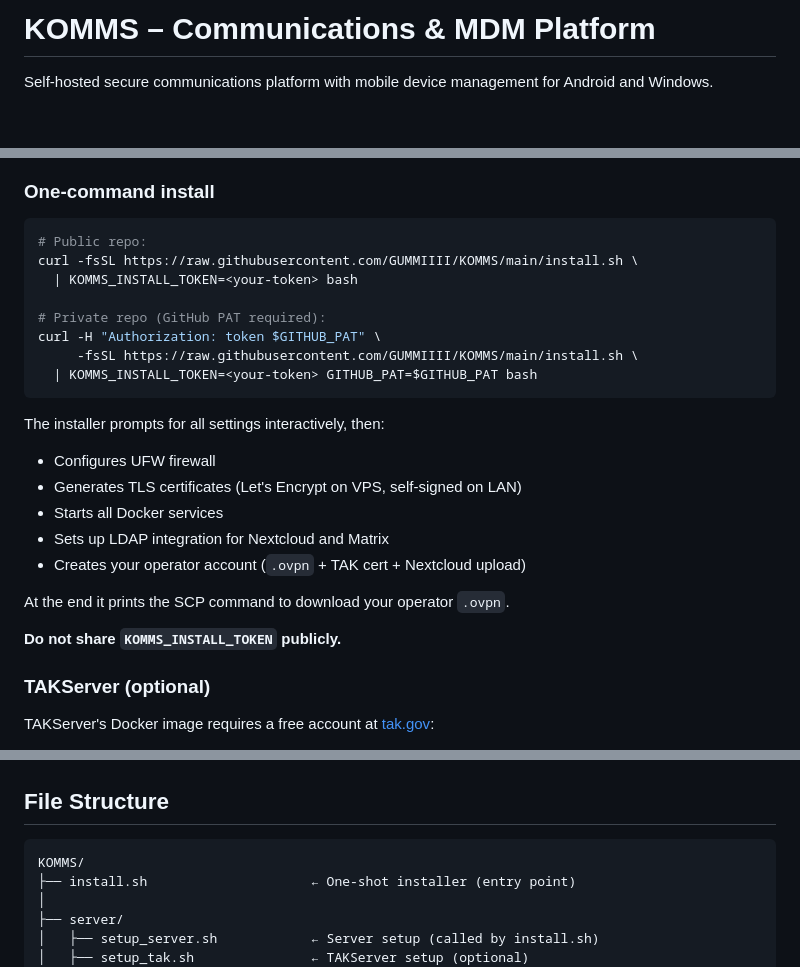
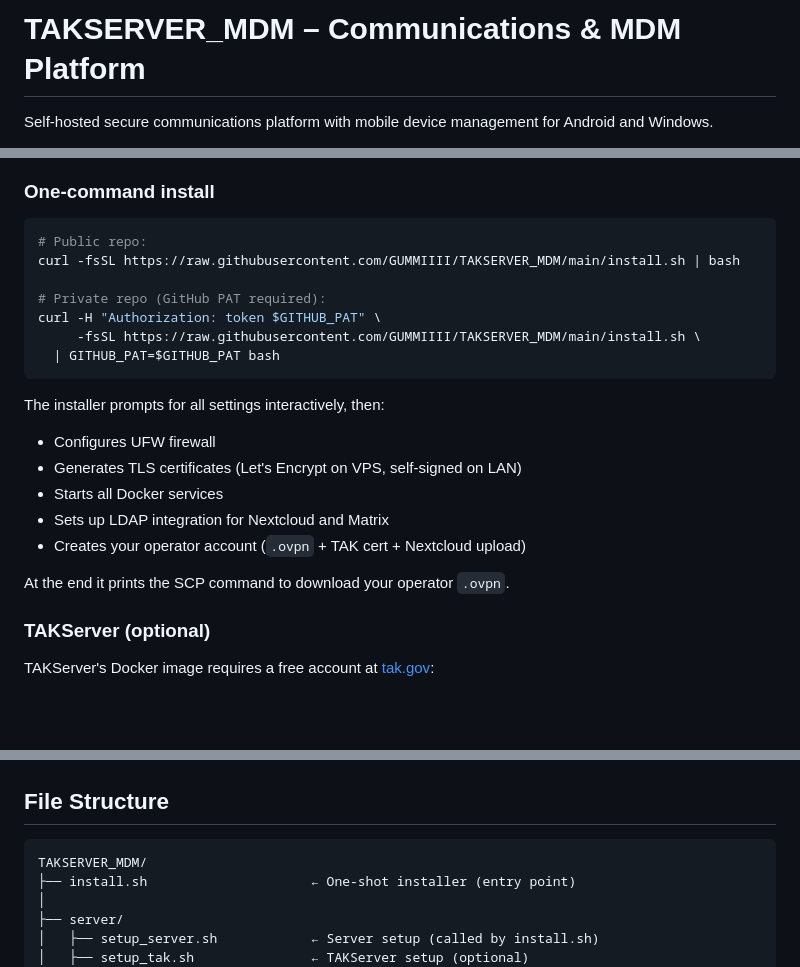
Before and after one commit to GUMMIIII/TAKSERVER_MDM, a Markdown page: README.md, 3 parts joined by grey strips. Rendered like a GitHub page; blank space fills up the shorter version.

Commit message:
docs: update README and WORKFLOW to new repo name TAKSERVER_MDM

````diff
--- a/README.md
+++ b/README.md
@@ -1,4 +1,4 @@
-# KOMMS – Communications & MDM Platform
+# TAKSERVER_MDM – Communications & MDM Platform
 
 Self-hosted secure communications platform with mobile device management for Android and Windows.
 
@@ -53,13 +53,12 @@ Internet
 
 ```bash
 # Public repo:
-curl -fsSL https://raw.githubusercontent.com/GUMMIIII/KOMMS/main/install.sh \
-  | KOMMS_INSTALL_TOKEN=<your-token> bash
+curl -fsSL https://raw.githubusercontent.com/GUMMIIII/TAKSERVER_MDM/main/install.sh | bash
 
 # Private repo (GitHub PAT required):
 curl -H "Authorization: token $GITHUB_PAT" \
-     -fsSL https://raw.githubusercontent.com/GUMMIIII/KOMMS/main/install.sh \
-  | KOMMS_INSTALL_TOKEN=<your-token> GITHUB_PAT=$GITHUB_PAT bash
+     -fsSL https://raw.githubusercontent.com/GUMMIIII/TAKSERVER_MDM/main/install.sh \
+  | GITHUB_PAT=$GITHUB_PAT bash
 ```
 
 The installer prompts for all settings interactively, then:
@@ -70,8 +69,6 @@ The installer prompts for all settings interactively, then:
 - Creates your operator account (`.ovpn` + TAK cert + Nextcloud upload)
 
 At the end it prints the SCP command to download your operator `.ovpn`.
-
-**Do not share `KOMMS_INSTALL_TOKEN` publicly.**
 
 ### TAKServer (optional)
 
@@ -161,7 +158,7 @@ Removes the account from: LLDAP → Nextcloud → OpenVPN (cert revoked) → TAK
 ## File Structure
 
 ```
-KOMMS/
+TAKSERVER_MDM/
 ├── install.sh                     ← One-shot installer (entry point)
 │
 ├── server/
````
Also changed, not shown: other parts of README.md (+0 -1 lines), WORKFLOW.md (+6 -8 lines).
